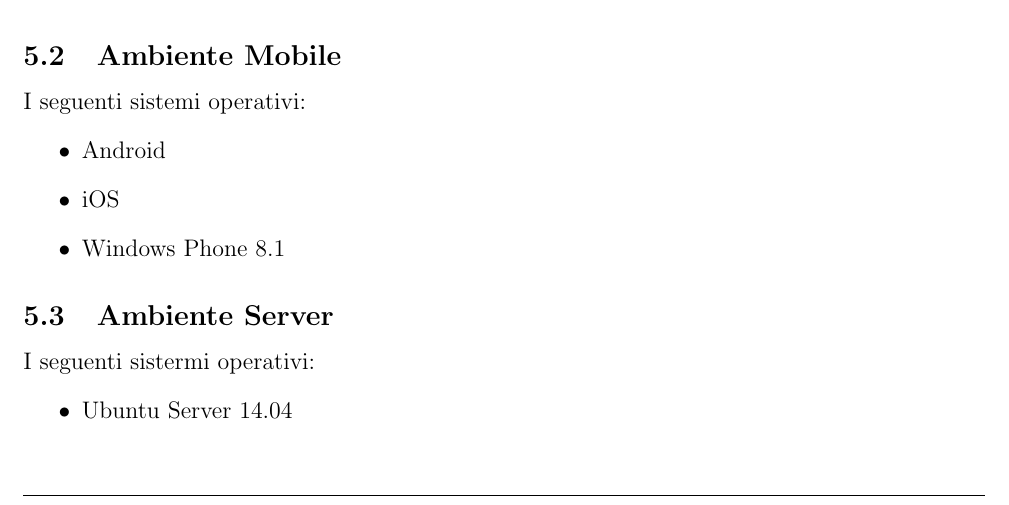
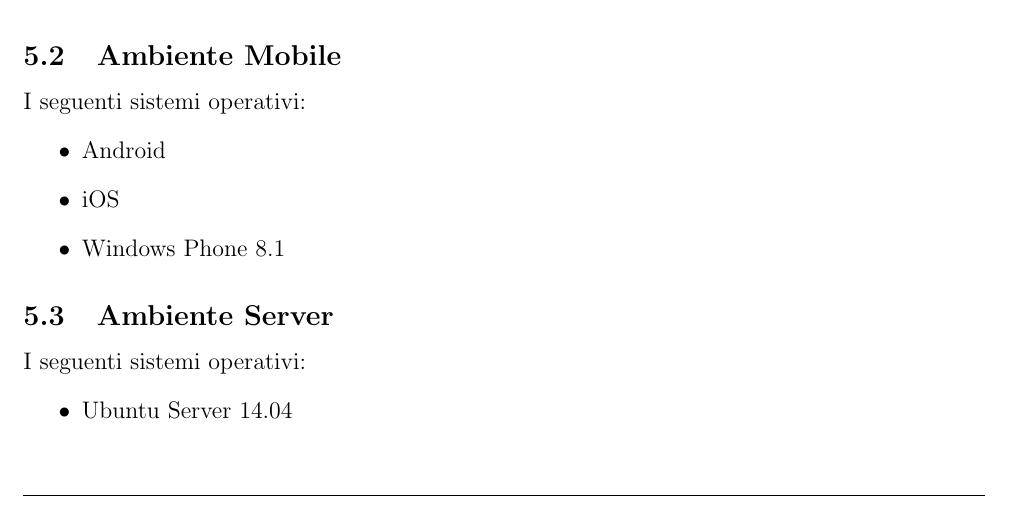
Before and after one commit to 404notfoundunipd/premi-documents, a LaTeX document (Piano di Progetto/Piano_di_Progetto_v1.0.tex, which reads Piano di Progetto/documents/pianificazione_tempi_attivita.tex): part of page 10 of 35, cut so that both start at the same text. Compiled offline with pdfLaTeX.

Commit message:
corretto errore ortrografico

```diff
--- a/Piano di Progetto/documents/pianificazione_tempi_attivita.tex
+++ b/Piano di Progetto/documents/pianificazione_tempi_attivita.tex
@@ -95,7 +95,7 @@
 \end{itemize}
 
 \subsection{Ambiente Server}
-I seguenti sistermi operativi:
+I seguenti sistemi operativi:
 \begin{itemize}
 \item Ubuntu Server 14.04
 \end{itemize}
```
Also changed, not shown: Piano di Progetto/Piano_di_Progetto_v1.0.pdf.
